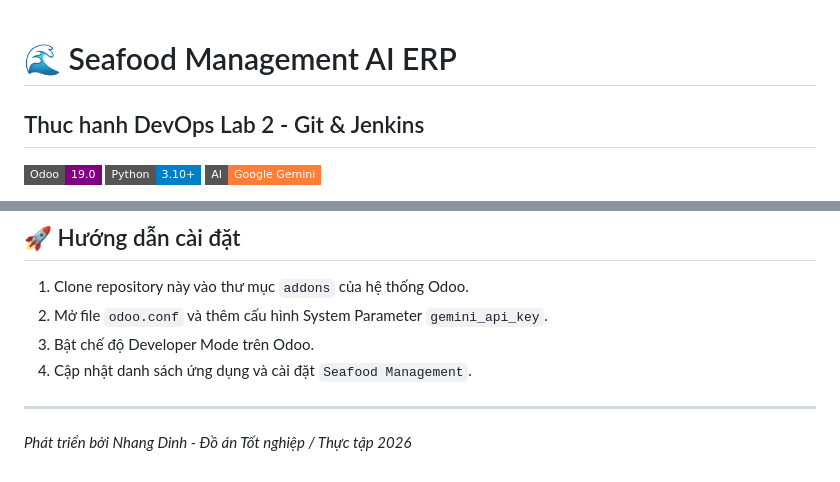
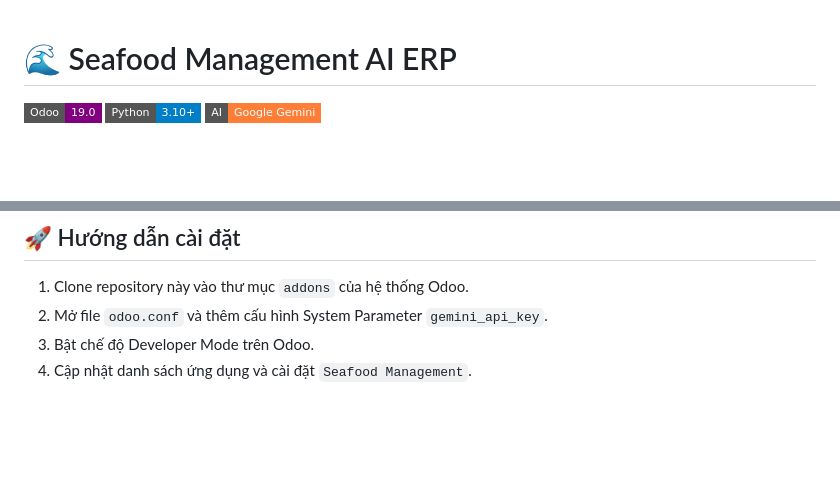
Before and after one commit to nhangdinhh/smart-erp-seafood, a Markdown page: README.md, 2 parts joined by grey strips. Drawn GitHub-style; badges without logos; blank space fills up the shorter version.

```diff
--- a/README.md
+++ b/README.md
@@ -1,5 +1,4 @@
 # 🌊 Seafood Management AI ERP
-## Thuc hanh DevOps Lab 2 - Git & Jenkins
 ![Odoo](https://img.shields.io/badge/Odoo-19.0-purple?style=flat-square&logo=odoo)
 ![Python](https://img.shields.io/badge/Python-3.10+-blue?style=flat-square&logo=python)
 ![AI](https://img.shields.io/badge/AI-Google%20Gemini-orange?style=flat-square&logo=google)
@@ -43,6 +42,3 @@ seafood_management/
 2. Mở file `odoo.conf` và thêm cấu hình System Parameter `gemini_api_key`.
 3. Bật chế độ Developer Mode trên Odoo.
 4. Cập nhật danh sách ứng dụng và cài đặt `Seafood Management`.
-
----
-*Phát triển bởi Nhang Dinh - Đồ án Tốt nghiệp / Thực tập 2026*
```
